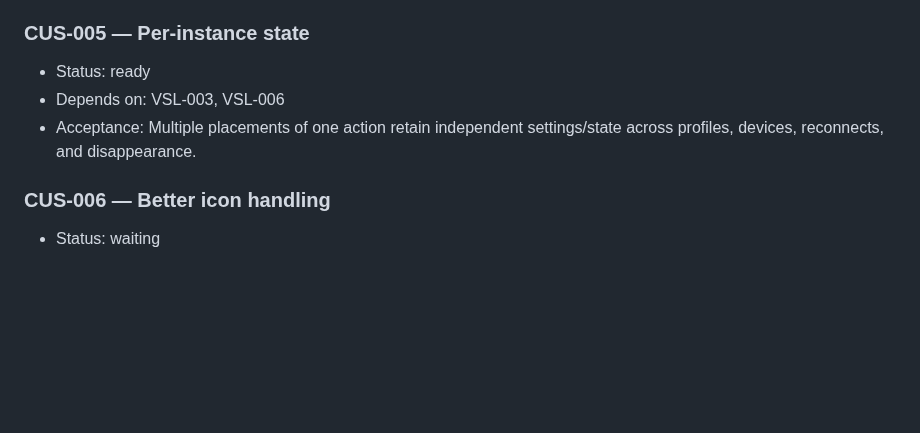
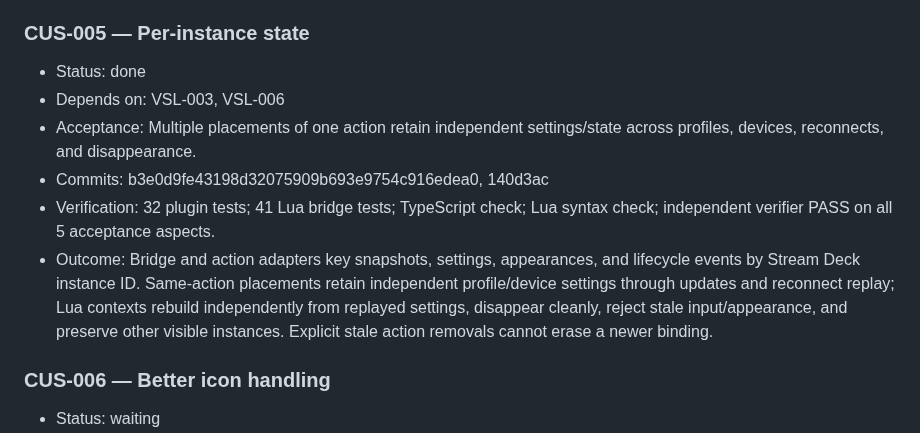
Before and after one commit to brettinternet/stream-deck-hammerspoon, a Markdown page: BACKLOG.md, the part around the change. GitHub-like rendering; blank space fills up the shorter version.

Commit message:
docs: record CUS-005 completion

```diff
--- a/BACKLOG.md
+++ b/BACKLOG.md
@@ -117,9 +117,12 @@ Status: `done`, `ready`, `waiting`. Dependencies are task IDs; all acceptance cr
 - Outcome: Per-instance context success/error methods emit versioned feedback with safe UTF-8 messages and 100–10,000 ms durations. Lua and TypeScript validators agree on code-point bounds; the plugin correlates feedback by instance/action, shows message plus success/alert indicators, restores appearance after expiry, and isolates stale lifecycle, emitter, listener, SDK, and timer failures.
 
 ### CUS-005 — Per-instance state
-- Status: ready
+- Status: done
 - Depends on: VSL-003, VSL-006
 - Acceptance: Multiple placements of one action retain independent settings/state across profiles, devices, reconnects, and disappearance.
+- Commits: b3e0d9fe43198d32075909b693e9754c916edea0, 140d3ac
+- Verification: 32 plugin tests; 41 Lua bridge tests; TypeScript check; Lua syntax check; independent verifier PASS on all 5 acceptance aspects.
+- Outcome: Bridge and action adapters key snapshots, settings, appearances, and lifecycle events by Stream Deck instance ID. Same-action placements retain independent profile/device settings through updates and reconnect replay; Lua contexts rebuild independently from replayed settings, disappear cleanly, reject stale input/appearance, and preserve other visible instances. Explicit stale action removals cannot erase a newer binding.
 
 ### CUS-006 — Better icon handling
 - Status: waiting
```
